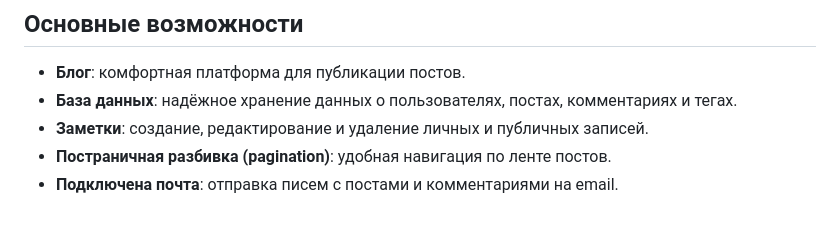
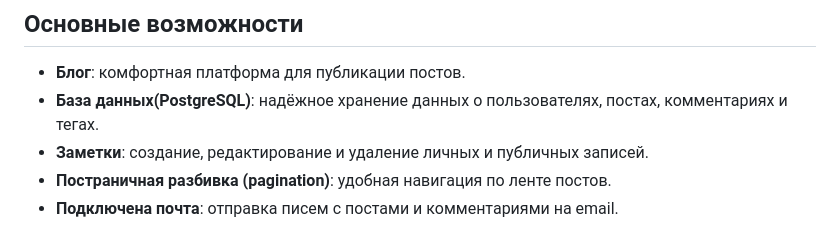
Before and after one commit to kravchend/Site_Blog_Django_project, a Markdown page: README.md, the part around the change. GitHub-like rendering.

```diff
--- a/README.md
+++ b/README.md
@@ -7,7 +7,7 @@
 ## Основные возможности
 
 - **Блог**: комфортная платформа для публикации постов.
-- **База данных**: надёжное хранение данных о пользователях, постах, комментариях и тегах.
+- **База данных(PostgreSQL)**: надёжное хранение данных о пользователях, постах, комментариях и тегах.
 - **Заметки**: создание, редактирование и удаление личных и публичных записей.
 - **Постраничная разбивка (pagination)**: удобная навигация по ленте постов.
 - **Подключена почта**: отправка писем с постами и комментариями на email.
```
